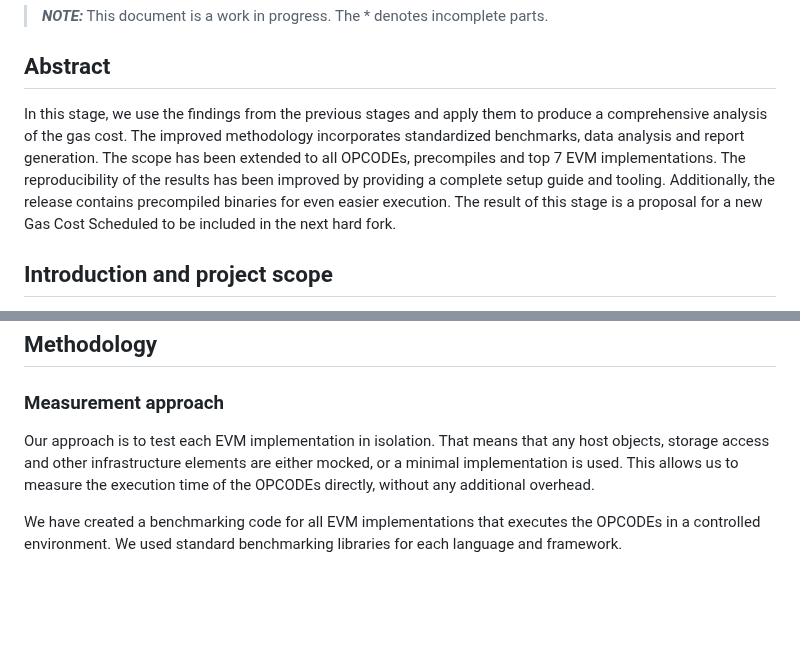
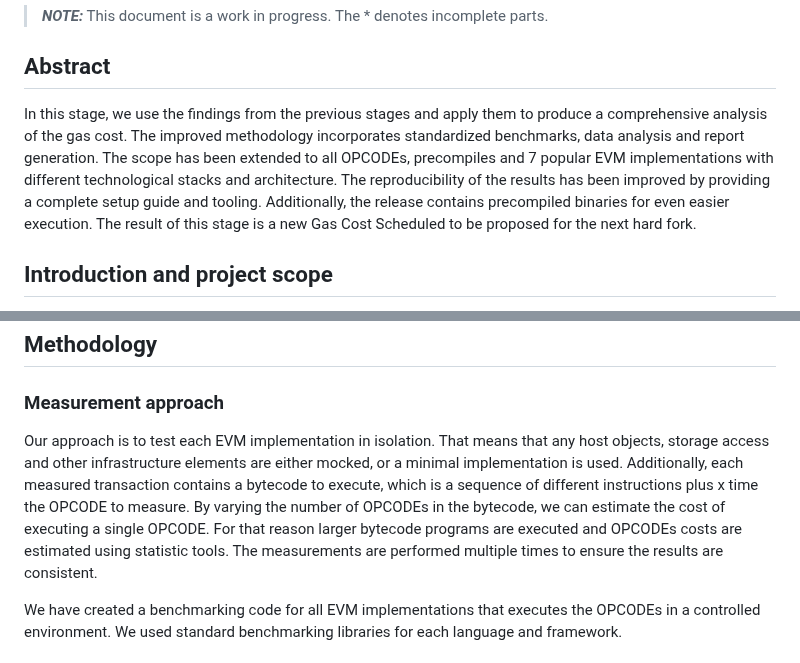
Before and after one commit to imapp-pl/gas-cost-estimator, a Markdown page: docs/report_stage_iv.md, 2 parts joined by grey strips. Drawn GitHub-style; blank space fills up the shorter version.

Commit message:
Code review changes

```diff
--- a/docs/report_stage_iv.md
+++ b/docs/report_stage_iv.md
@@ -4,7 +4,7 @@ _Stage 4 Report_
 > **_NOTE:_**  This document is a work in progress. The * denotes incomplete parts.
 
 ## Abstract
-In this stage, we use the findings from the previous stages and apply them to produce a comprehensive analysis of the gas cost. The improved methodology incorporates standardized benchmarks, data analysis and report generation. The scope has been extended to all OPCODEs, precompiles and top 7 EVM implementations. The reproducibility of the results has been improved by providing a complete setup guide and tooling. Additionally, the release contains precompiled binaries for even easier execution. The result of this stage is a proposal for a new Gas Cost Scheduled to be included in the next hard fork.
+In this stage, we use the findings from the previous stages and apply them to produce a comprehensive analysis of the gas cost. The improved methodology incorporates standardized benchmarks, data analysis and report generation. The scope has been extended to all OPCODEs, precompiles and 7 popular EVM implementations with different technological stacks and architecture. The reproducibility of the results has been improved by providing a complete setup guide and tooling. Additionally, the release contains precompiled binaries for even easier execution. The result of this stage is a new Gas Cost Scheduled to be proposed for the next hard fork.
 
 ## Introduction and project scope
 This project continues the previous stages of the Gas Cost Estimator. Please visit https://github.com/imapp-pl/gas-cost-estimator to find more information. After publishing our report from the second and third stages of the Gas Cost Estimator project we received feedback from the community. The community expressed the need to see other implementations being included in the research as well as to have the tooling automated and the benchmarks standardized.
@@ -29,7 +29,7 @@ The reproducibility is the key to the research. We have provided a complete setu
 ## Methodology
 
 ### Measurement approach
-Our approach is to test each EVM implementation in isolation. That means that any host objects, storage access and other infrastructure elements are either mocked, or a minimal implementation is used. This allows us to measure the execution time of the OPCODEs directly, without any additional overhead.
+Our approach is to test each EVM implementation in isolation. That means that any host objects, storage access and other infrastructure elements are either mocked, or a minimal implementation is used. Additionally, each measured transaction contains a bytecode to execute, which is a sequence of different instructions plus x time the OPCODE to measure. By varying the number of OPCODEs in the bytecode, we can estimate the cost of executing a single OPCODE. For that reason larger bytecode programs are executed and OPCODEs costs are estimated using statistic tools. The measurements are performed multiple times to ensure the results are consistent.
 
 We have created a benchmarking code for all EVM implementations that executes the OPCODEs in a controlled environment. We used standard benchmarking libraries for each language and framework.
 
```
